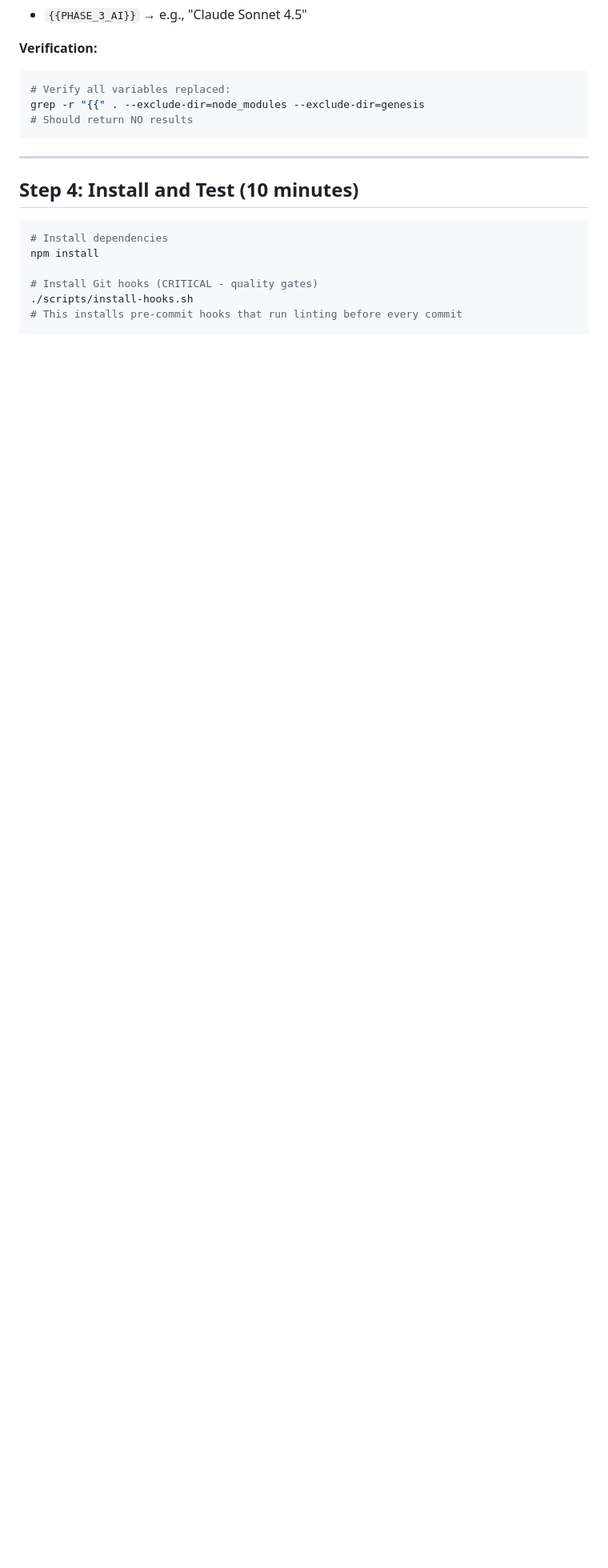
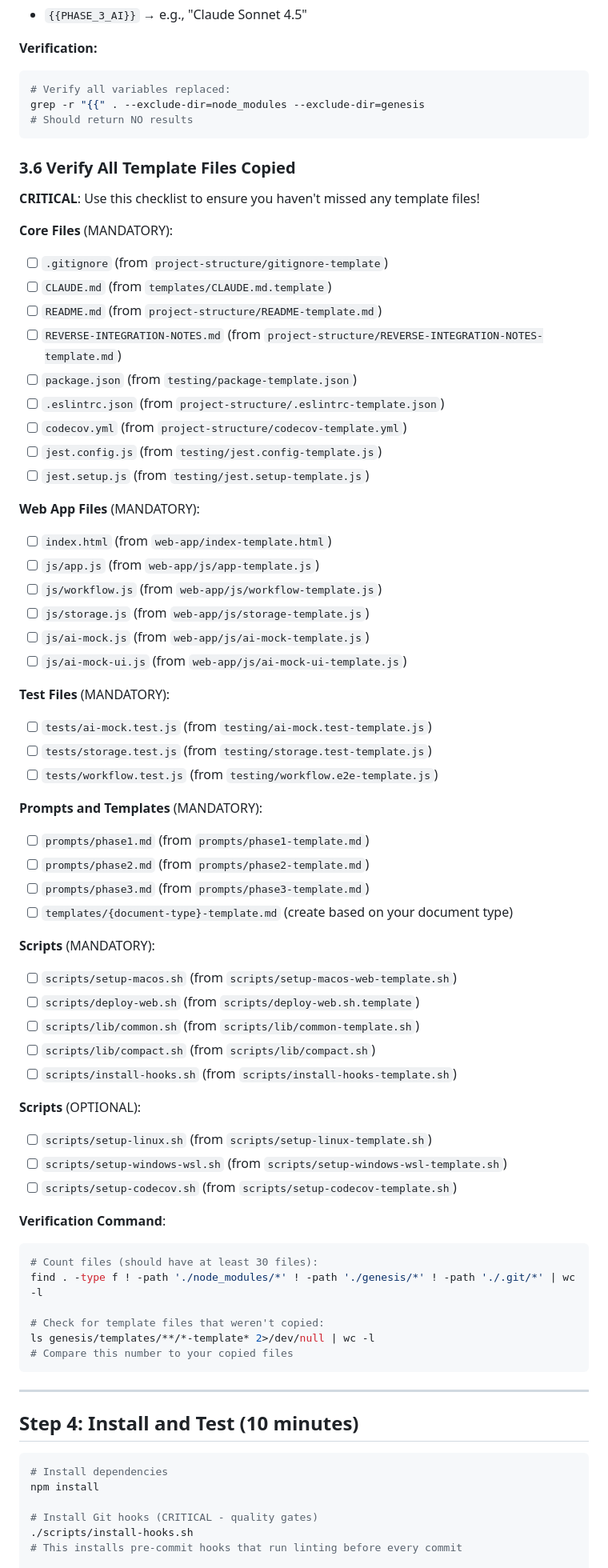
Before and after one commit to bordenet/genesis, a Markdown page: genesis/START-HERE.md, the part around the change. Shown: that part at 80% size. Rendered like a GitHub page; blank space fills up the shorter version.

Commit message:
Phase 3 Task 3.3: Add comprehensive template file checklist
TEMPLATE FILE CHECKLIST ADDED ✅

Added Step 3.6 to START-HERE.md with comprehensive checklist of ALL template files:

CHECKLIST SECTIONS:
- Core Files (9 files) - MANDATORY
- Web App Files (6 files) - MANDATORY
- Test Files (3 files) - MANDATORY
- Prompts and Templates (4 files) - MANDATORY
- Scripts (5 files) - MANDATORY
- Scripts (3 files) - OPTIONAL

VERIFICATION COMMANDS:
- Count total files (should have at least 30)
- Compare template files to copied files

IMPACT:
- AI assistants can verify they copied ALL necessary files
- Checkbox format makes it easy to track progress
- Clear distinction between MANDATORY and OPTIONAL files
- Verification commands catch missing files

FIXES GAP:
- Gap #12: Unreachable template files ✅ (additional verification)

NOTES:
- Task 3.1 (Add .gitkeep files) - Already done (no empty directories)
- Task 3.2 (Add app.js event listeners) - Already done (lines 54-68 in app-template.js)

NEXT: Task 3.4 (Update AI-EXECUTION-CHECKLIST.md)

````diff
--- a/genesis/START-HERE.md
+++ b/genesis/START-HERE.md
@@ -338,6 +338,62 @@ grep -r "{{" . --exclude-dir=node_modules --exclude-dir=genesis
 # Should return NO results
 ```
 
+### 3.6 Verify All Template Files Copied
+
+**CRITICAL**: Use this checklist to ensure you haven't missed any template files!
+
+**Core Files** (MANDATORY):
+- [ ] `.gitignore` (from `project-structure/gitignore-template`)
+- [ ] `CLAUDE.md` (from `templates/CLAUDE.md.template`)
+- [ ] `README.md` (from `project-structure/README-template.md`)
+- [ ] `REVERSE-INTEGRATION-NOTES.md` (from `project-structure/REVERSE-INTEGRATION-NOTES-template.md`)
+- [ ] `package.json` (from `testing/package-template.json`)
+- [ ] `.eslintrc.json` (from `project-structure/.eslintrc-template.json`)
+- [ ] `codecov.yml` (from `project-structure/codecov-template.yml`)
+- [ ] `jest.config.js` (from `testing/jest.config-template.js`)
+- [ ] `jest.setup.js` (from `testing/jest.setup-template.js`)
+
+**Web App Files** (MANDATORY):
+- [ ] `index.html` (from `web-app/index-template.html`)
+- [ ] `js/app.js` (from `web-app/js/app-template.js`)
+- [ ] `js/workflow.js` (from `web-app/js/workflow-template.js`)
+- [ ] `js/storage.js` (from `web-app/js/storage-template.js`)
+- [ ] `js/ai-mock.js` (from `web-app/js/ai-mock-template.js`)
+- [ ] `js/ai-mock-ui.js` (from `web-app/js/ai-mock-ui-template.js`)
+
+**Test Files** (MANDATORY):
+- [ ] `tests/ai-mock.test.js` (from `testing/ai-mock.test-template.js`)
+- [ ] `tests/storage.test.js` (from `testing/storage.test-template.js`)
+- [ ] `tests/workflow.test.js` (from `testing/workflow.e2e-template.js`)
+
+**Prompts and Templates** (MANDATORY):
+- [ ] `prompts/phase1.md` (from `prompts/phase1-template.md`)
+- [ ] `prompts/phase2.md` (from `prompts/phase2-template.md`)
+- [ ] `prompts/phase3.md` (from `prompts/phase3-template.md`)
+- [ ] `templates/{document-type}-template.md` (create based on your document type)
+
+**Scripts** (MANDATORY):
+- [ ] `scripts/setup-macos.sh` (from `scripts/setup-macos-web-template.sh`)
+- [ ] `scripts/deploy-web.sh` (from `scripts/deploy-web.sh.template`)
+- [ ] `scripts/lib/common.sh` (from `scripts/lib/common-template.sh`)
+- [ ] `scripts/lib/compact.sh` (from `scripts/lib/compact.sh`)
+- [ ] `scripts/install-hooks.sh` (from `scripts/install-hooks-template.sh`)
+
+**Scripts** (OPTIONAL):
+- [ ] `scripts/setup-linux.sh` (from `scripts/setup-linux-template.sh`)
+- [ ] `scripts/setup-windows-wsl.sh` (from `scripts/setup-windows-wsl-template.sh`)
+- [ ] `scripts/setup-codecov.sh` (from `scripts/setup-codecov-template.sh`)
+
+**Verification Command**:
+```bash
+# Count files (should have at least 30 files):
+find . -type f ! -path './node_modules/*' ! -path './genesis/*' ! -path './.git/*' | wc -l
+
+# Check for template files that weren't copied:
+ls genesis/templates/**/*-template* 2>/dev/null | wc -l
+# Compare this number to your copied files
+```
+
 ---
 
 ## Step 4: Install and Test (10 minutes)
````
